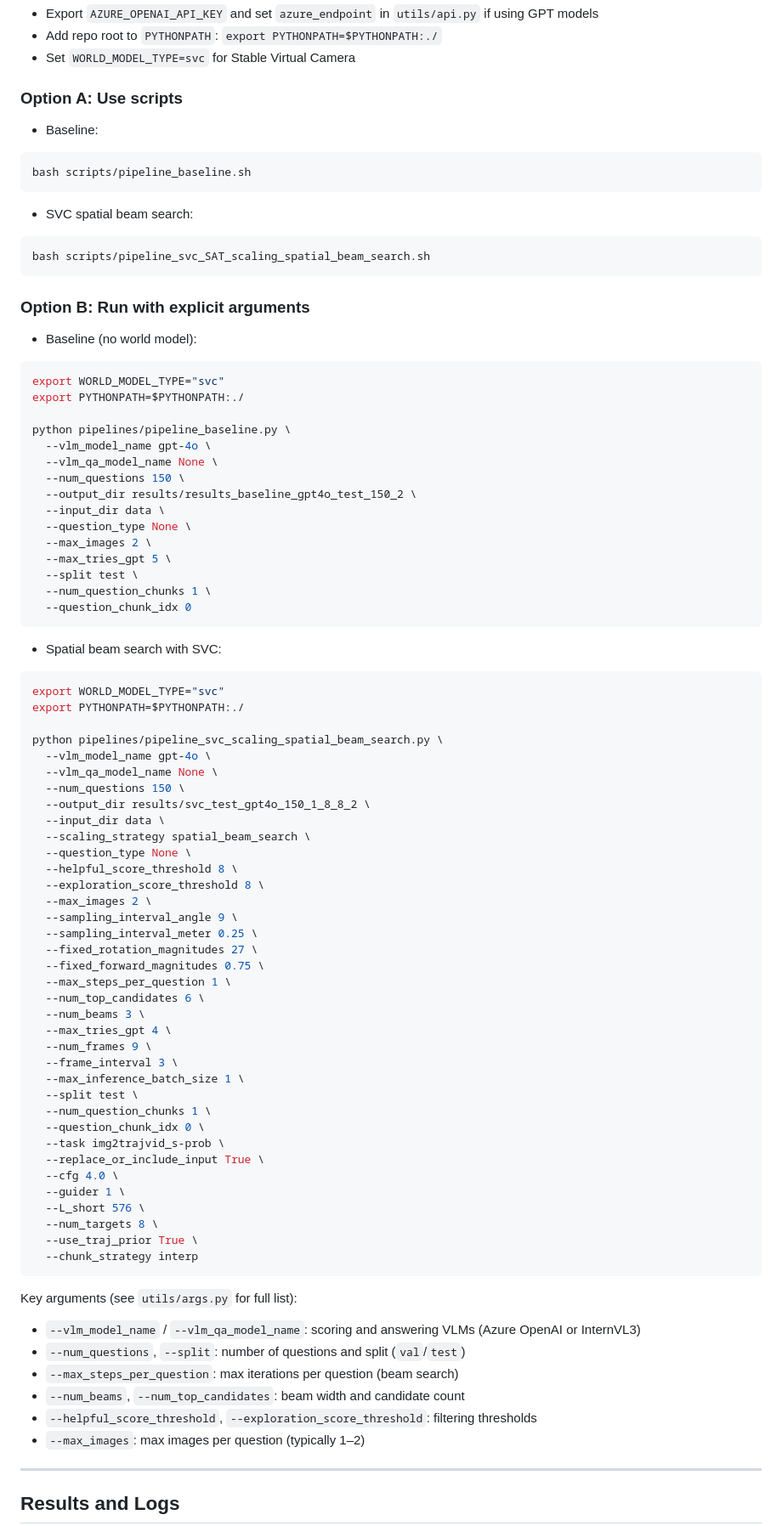
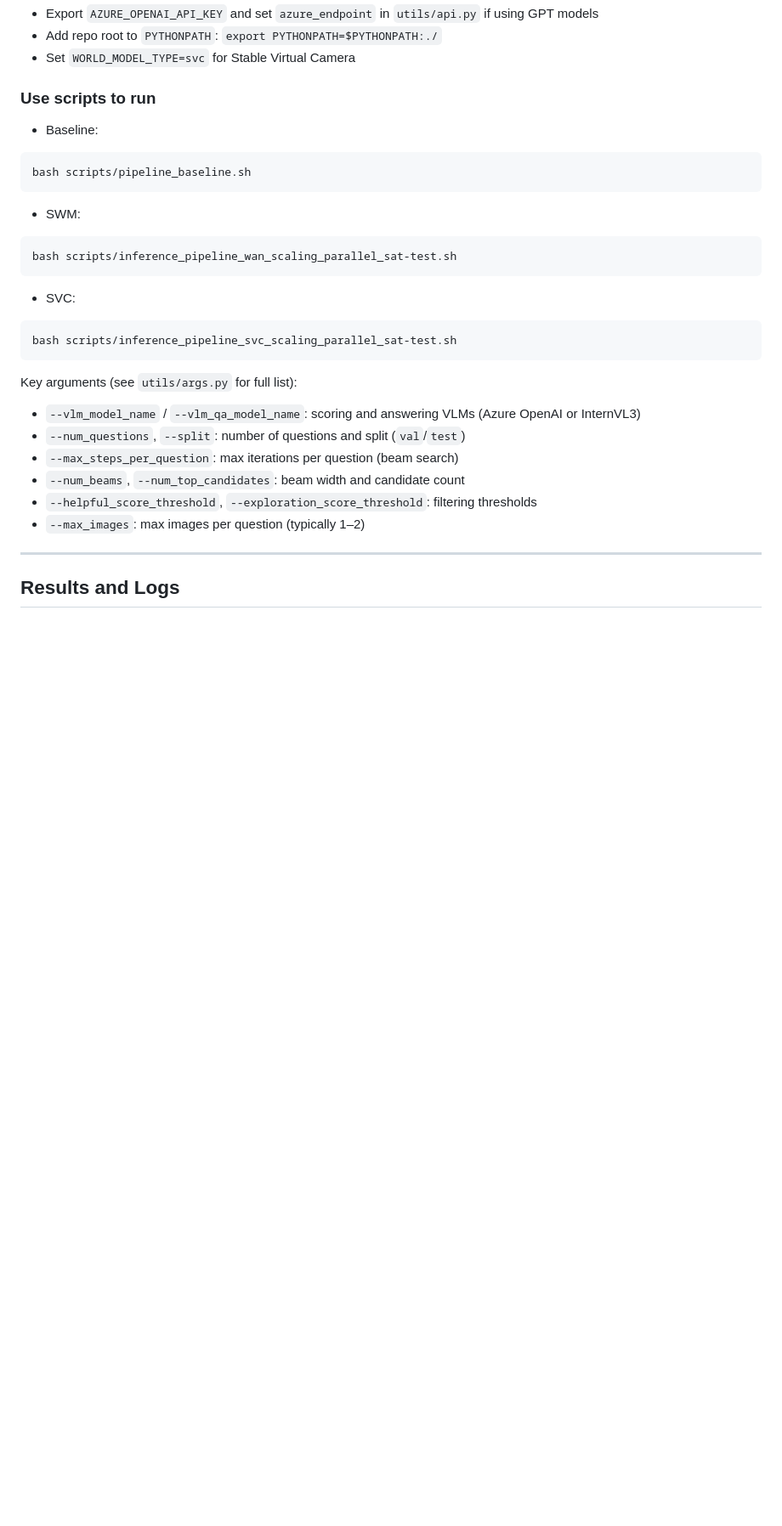
Before and after one commit to UMass-Embodied-AGI/MindJourney, a Markdown page: README_new.md, the part around one of its changes. Shown at 85% size. GitHub-like rendering; blank space fills up the shorter version.

````diff
--- a/README_new.md
+++ b/README_new.md
@@ -150,7 +150,7 @@ Before running:
 - Add repo root to `PYTHONPATH`: `export PYTHONPATH=$PYTHONPATH:./`
 - Set `WORLD_MODEL_TYPE=svc` for Stable Virtual Camera
 
-### Option A: Use scripts
+### Use scripts to run
 
 - Baseline:
 
@@ -158,73 +158,16 @@ Before running:
 bash scripts/pipeline_baseline.sh
 ```
 
-- SVC spatial beam search:
+- SWM:
 
 ```bash
-bash scripts/pipeline_svc_SAT_scaling_spatial_beam_search.sh
+bash scripts/inference_pipeline_wan_scaling_parallel_sat-test.sh
 ```
 
-### Option B: Run with explicit arguments
-
-- Baseline (no world model):
+- SVC:
 
 ```bash
-export WORLD_MODEL_TYPE="svc"
-export PYTHONPATH=$PYTHONPATH:./
-
-python pipelines/pipeline_baseline.py \
-  --vlm_model_name gpt-4o \
-  --vlm_qa_model_name None \
-  --num_questions 150 \
-  --output_dir results/results_baseline_gpt4o_test_150_2 \
-  --input_dir data \
-  --question_type None \
-  --max_images 2 \
-  --max_tries_gpt 5 \
-  --split test \
-  --num_question_chunks 1 \
-  --question_chunk_idx 0
-```
-
-- Spatial beam search with SVC:
-
-```bash
-export WORLD_MODEL_TYPE="svc"
-export PYTHONPATH=$PYTHONPATH:./
-
-python pipelines/pipeline_svc_scaling_spatial_beam_search.py \
-  --vlm_model_name gpt-4o \
-  --vlm_qa_model_name None \
-  --num_questions 150 \
-  --output_dir results/svc_test_gpt4o_150_1_8_8_2 \
-  --input_dir data \
-  --scaling_strategy spatial_beam_search \
-  --question_type None \
-  --helpful_score_threshold 8 \
-  --exploration_score_threshold 8 \
-  --max_images 2 \
-  --sampling_interval_angle 9 \
-  --sampling_interval_meter 0.25 \
-  --fixed_rotation_magnitudes 27 \
-  --fixed_forward_magnitudes 0.75 \
-  --max_steps_per_question 1 \
-  --num_top_candidates 6 \
-  --num_beams 3 \
-  --max_tries_gpt 4 \
-  --num_frames 9 \
-  --frame_interval 3 \
-  --max_inference_batch_size 1 \
-  --split test \
-  --num_question_chunks 1 \
-  --question_chunk_idx 0 \
-  --task img2trajvid_s-prob \
-  --replace_or_include_input True \
-  --cfg 4.0 \
-  --guider 1 \
-  --L_short 576 \
-  --num_targets 8 \
-  --use_traj_prior True \
-  --chunk_strategy interp
+bash scripts/inference_pipeline_svc_scaling_parallel_sat-test.sh
 ```
 
 Key arguments (see `utils/args.py` for full list):
````
Also changed, not shown: other parts of README_new.md (+2 -3 lines).
